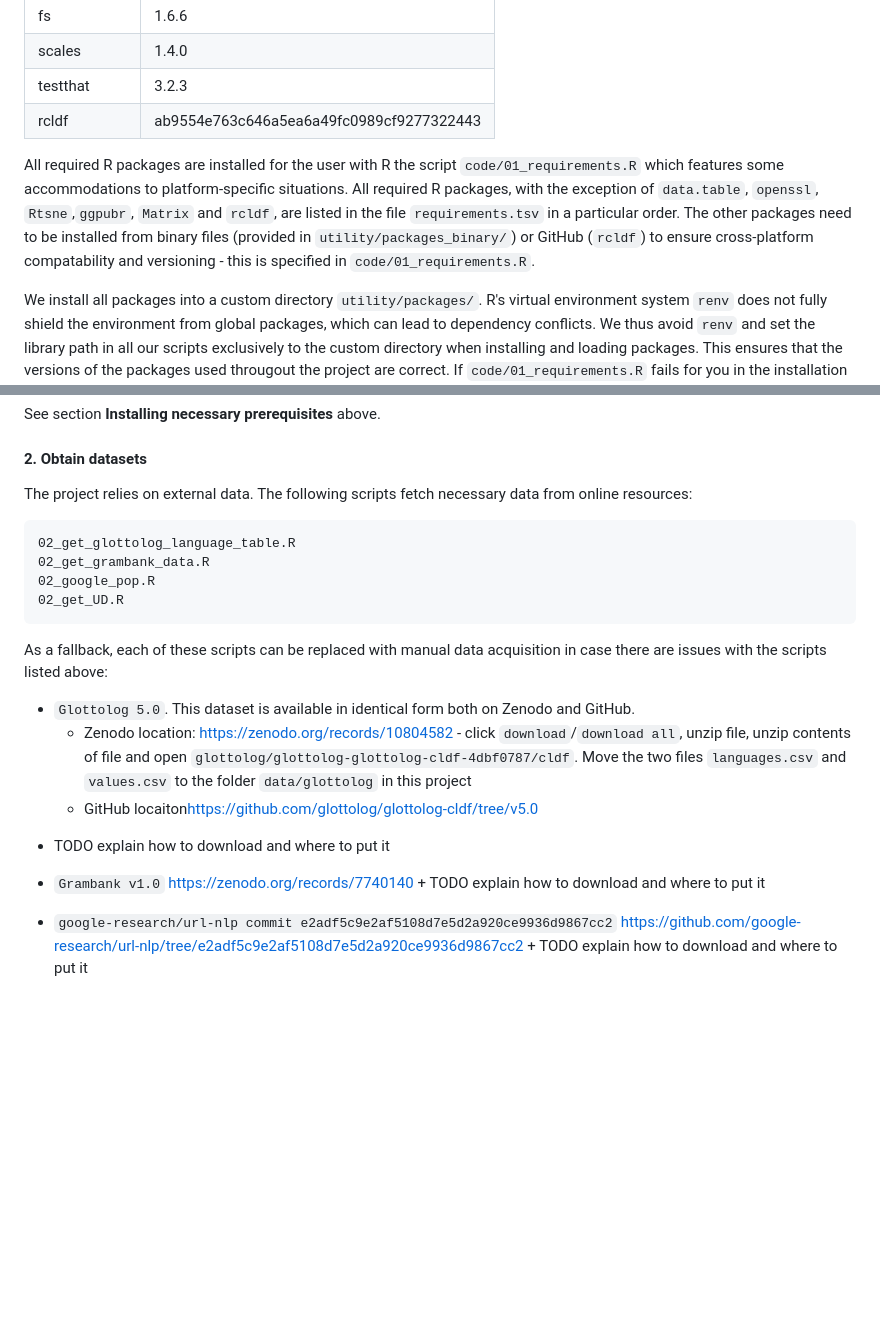
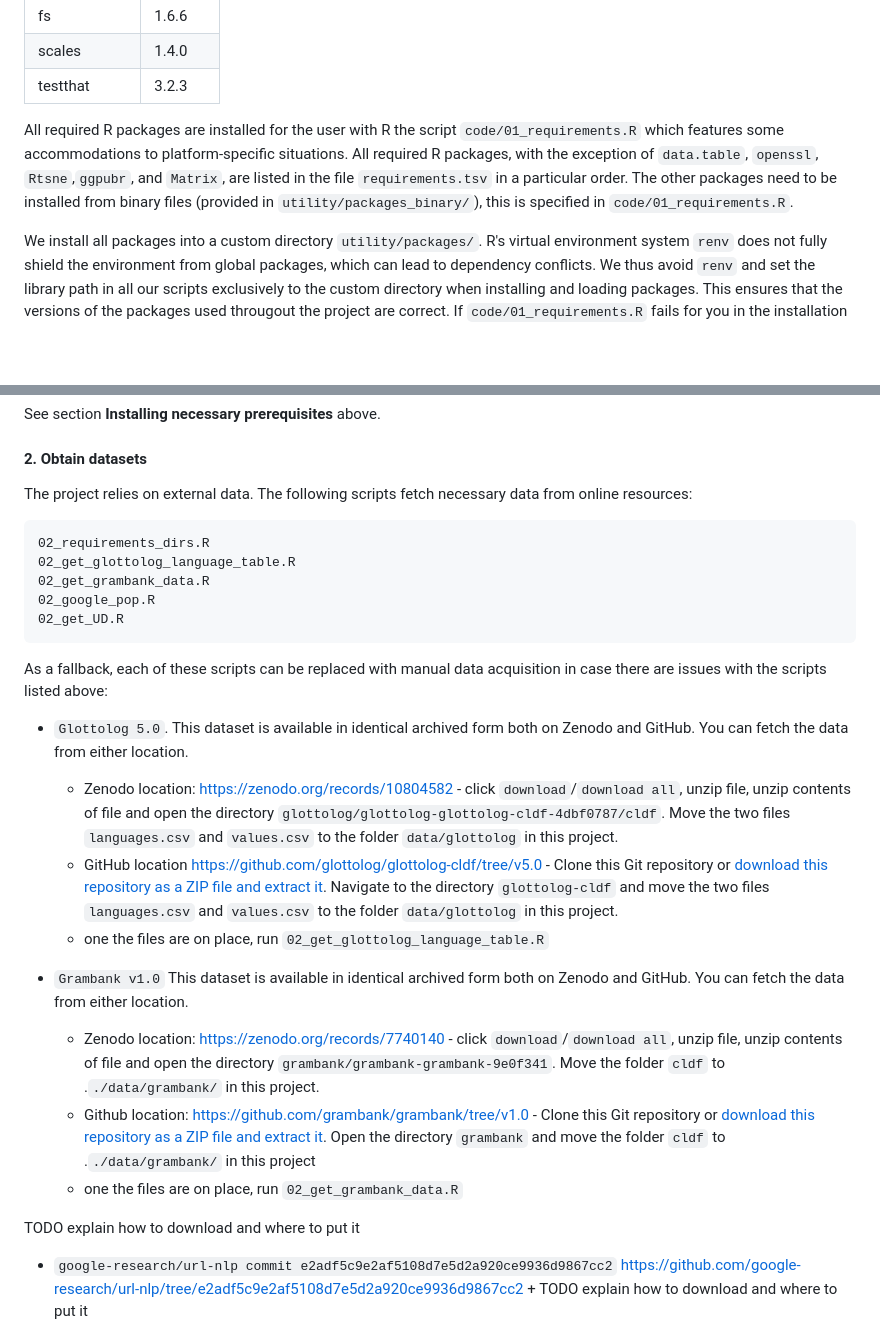
Before and after one commit to HedvigS/UD_complexity, a Markdown page: README.md, 2 parts joined by grey strips. Drawn GitHub-style; blank space fills up the shorter version.

````diff
--- a/README.md
+++ b/README.md
@@ -59,9 +59,8 @@ We have documented the versions of the software used (`R`, `Rtools` and R packag
 | fs          | 1.6.6                                    |
 | scales      | 1.4.0                                    |
 | testthat    | 3.2.3                                    |
-| rcldf       | ab9554e763c646a5ea6a49fc0989cf9277322443 |
 
-All required R packages are installed for the user with R the script `code/01_requirements.R` which features some accommodations to platform-specific situations. All required R packages, with the exception of `data.table`, `openssl`, `Rtsne`,`ggpubr`, `Matrix`  and `rcldf`, are listed in the file `requirements.tsv` in a particular order. The other packages need to be installed from binary files (provided in `utility/packages_binary/`) or GitHub (`rcldf`) to ensure cross-platform compatability and versioning - this is specified in `code/01_requirements.R`.
+All required R packages are installed for the user with R the script `code/01_requirements.R` which features some accommodations to platform-specific situations. All required R packages, with the exception of `data.table`, `openssl`, `Rtsne`,`ggpubr`, and `Matrix`, are listed in the file `requirements.tsv` in a particular order. The other packages need to be installed from binary files (provided in `utility/packages_binary/`), this is specified in `code/01_requirements.R`.
 
 We install all packages into a custom directory `utility/packages/`. R's virtual environment system `renv` does not fully shield the environment from global packages, which can lead to dependency conflicts. We thus avoid `renv` and set the library path in all our scripts exclusively to the custom directory when installing and loading packages. This ensures that the versions of the packages used througout the project are correct. If `code/01_requirements.R` fails for you in the installation guides below and you install packages by another route, please make sure to set the library directory to `utility/packages/` (i.e. create dir and set the argument `lib` in `install.packages()` to `utility/packages/`, otherwise the loading of packages in the subsequent scripts will break. If `code/01_requirements.R` but you succeed in installing packages by another route, please run `code/01_requirements_dirs.R` in order to set-up folders (this is otherwise called by `code/01_requirements.R`).
 
@@ -160,6 +159,7 @@ See section **Installing necessary prerequisites** above.
 The project relies on external data. The following scripts fetch necessary data from online resources:
 
 ```
+02_requirements_dirs.R
 02_get_glottolog_language_table.R
 02_get_grambank_data.R
 02_google_pop.R
@@ -168,12 +168,19 @@ The project relies on external data. The following scripts fetch necessary data
 
 As a fallback, each of these scripts can be replaced with manual data acquisition in case there are issues with the scripts listed above:
 
-- `Glottolog 5.0`. This dataset is available in identical form both on Zenodo and GitHub.
-    -   Zenodo location: <https://zenodo.org/records/10804582> - click `download`/`download all`, unzip file, unzip contents of file and open `glottolog/glottolog-glottolog-cldf-4dbf0787/cldf`. Move the two files `languages.csv` and `values.csv` to the folder `data/glottolog` in this project
-    -   GitHub locaiton<https://github.com/glottolog/glottolog-cldf/tree/v5.0>
-+ TODO explain how to download and where to put it
+- `Glottolog 5.0`. This dataset is available in identical archived form both on Zenodo and GitHub. You can fetch the data from either location.
+    -   Zenodo location: <https://zenodo.org/records/10804582> - click `download`/`download all`, unzip file, unzip contents of file and open the directory `glottolog/glottolog-glottolog-cldf-4dbf0787/cldf`. Move the two files `languages.csv` and `values.csv` to the folder `data/glottolog` in this project.
+    -   GitHub location <https://github.com/glottolog/glottolog-cldf/tree/v5.0> - Clone this Git repository or [download this repository as a ZIP file and extract it](https://docs.github.com/en/repositories/working-with-files/using-files/downloading-source-code-archives#downloading-source-code-archives-from-the-repository-view). Navigate to the directory `glottolog-cldf` and move the two files `languages.csv` and `values.csv` to the folder `data/glottolog` in this project.
+    -   one the files are on place, run `02_get_glottolog_language_table.R`
 
-- `Grambank v1.0` <https://zenodo.org/records/7740140> + TODO explain how to download and where to put it
+- `Grambank v1.0` This dataset is available in identical archived form both on Zenodo and GitHub. You can fetch the data from either location.
+    -   Zenodo location: <https://zenodo.org/records/7740140> - click `download`/`download all`, unzip file, unzip contents of file and open the directory `grambank/grambank-grambank-9e0f341`. Move the folder `cldf` to .`./data/grambank/` in this project.
+    -   Github location: <https://github.com/grambank/grambank/tree/v1.0> - Clone this Git repository or [download this repository as a ZIP file and extract it](https://docs.github.com/en/repositories/working-with-files/using-files/downloading-source-code-archives#downloading-source-code-archives-from-the-repository-view). Open the directory `grambank` and move the folder `cldf` to .`./data/grambank/` in this project
+    -   one the files are on place, run `02_get_grambank_data.R`
+
+
+
+TODO explain how to download and where to put it
 
 - `google-research/url-nlp commit e2adf5c9e2af5108d7e5d2a920ce9936d9867cc2` <https://github.com/google-research/url-nlp/tree/e2adf5c9e2af5108d7e5d2a920ce9936d9867cc2> + TODO explain how to download and where to put it
 
````
Also changed, not shown: other parts of README.md (+1 -1 lines).
